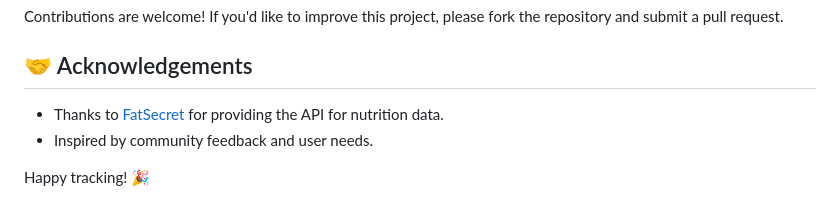
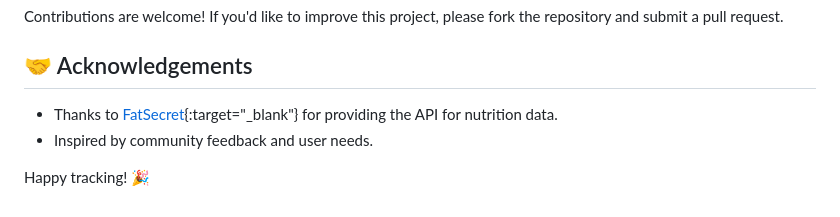
Before and after one commit to GerasimosKan/Nutrition-Scale, a Markdown page: README.md, the part around the change. Rendered like a GitHub page.

```diff
--- a/README.md
+++ b/README.md
@@ -93,7 +93,7 @@ Contributions are welcome! If you'd like to improve this project, please fork th
 
 ## 🤝 Acknowledgements
 
-- Thanks to [FatSecret](https://www.fatsecret.com/) for providing the API for nutrition data.
+- Thanks to [FatSecret](https://www.fatsecret.com/){:target="_blank"} for providing the API for nutrition data.
 - Inspired by community feedback and user needs.
 
 Happy tracking! 🎉
```
